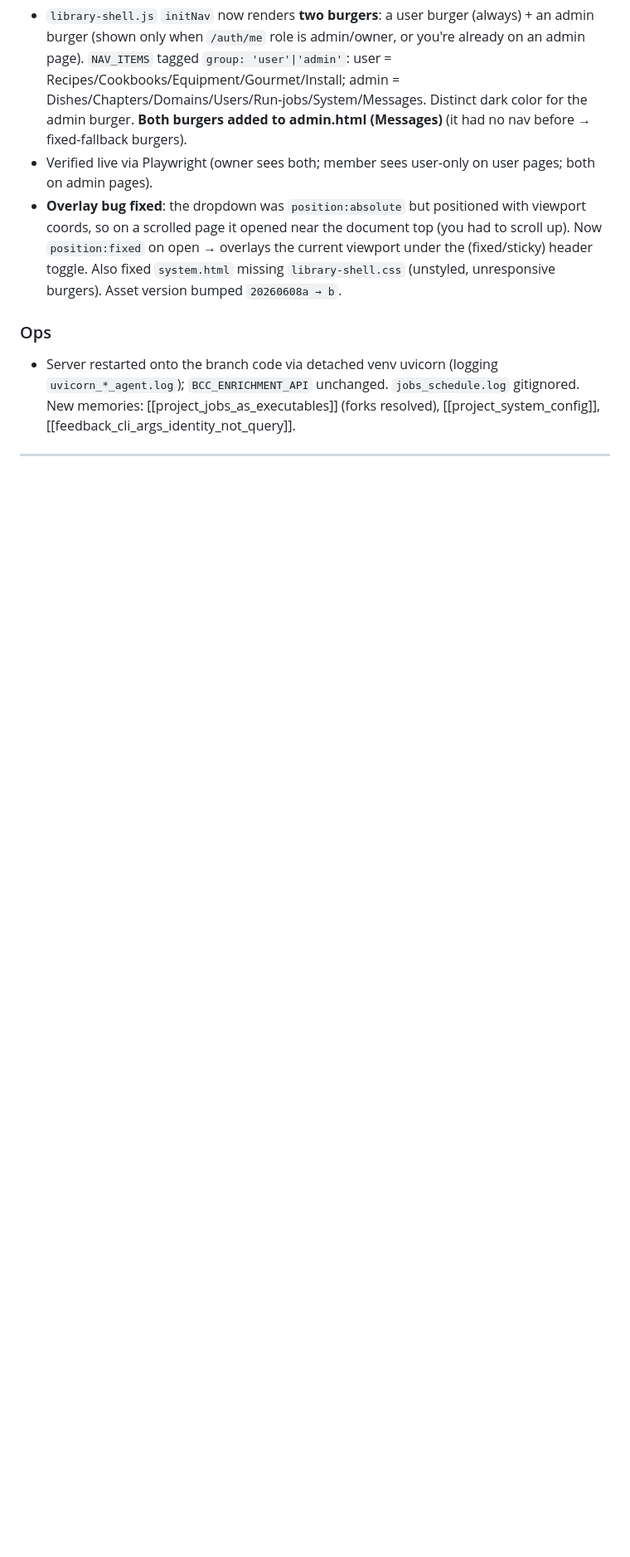
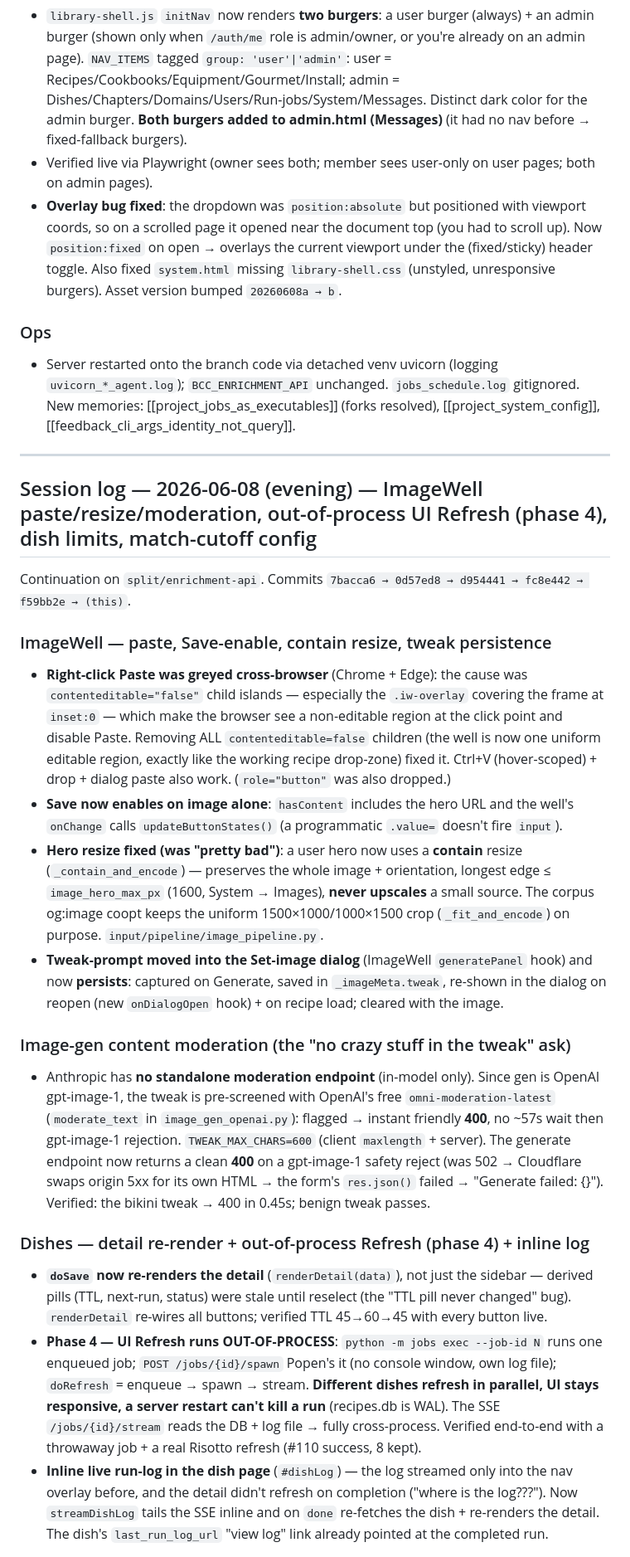
Before and after one commit to leaddog99/forms, a Markdown page: bcc-state-code.md, the part around one of its changes. Shown at 83% size. GitHub-like rendering; blank space fills up the shorter version.

Commit message:
state: 2026-06-08 evening session log (ImageWell paste/resize/moderation, phase-4 Refresh, dish limits, match-cutoff config)
Co-Authored-By: Claude Opus 4.8 (1M context) <noreply@anthropic.com>

```diff
--- a/bcc-state-code.md
+++ b/bcc-state-code.md
@@ -296,3 +296,21 @@ User steer: scheduler cadence (and config generally) belongs in a **DB-resident
 
 ---
 
+## Session log — 2026-06-08 (evening) — ImageWell paste/resize/moderation, out-of-process UI Refresh (phase 4), dish limits, match-cutoff config
+
+Continuation on `split/enrichment-api`. Commits `7bacca6 → 0d57ed8 → d954441 → fc8e442 → f59bb2e → (this)`.
+
+### ImageWell — paste, Save-enable, contain resize, tweak persistence
+- **Right-click Paste was greyed cross-browser** (Chrome + Edge): the cause was `contenteditable="false"` child islands — especially the `.iw-overlay` covering the frame at `inset:0` — which make the browser see a non-editable region at the click point and disable Paste. Removing ALL `contenteditable=false` children (the well is now one uniform editable region, exactly like the working recipe drop-zone) fixed it. Ctrl+V (hover-scoped) + drop + dialog paste also work. (`role="button"` was also dropped.)
+- **Save now enables on image alone**: `hasContent` includes the hero URL and the well's `onChange` calls `updateButtonStates()` (a programmatic `.value=` doesn't fire `input`).
+- **Hero resize fixed (was "pretty bad")**: a user hero now uses a **contain** resize (`_contain_and_encode`) — preserves the whole image + orientation, longest edge ≤ `image_hero_max_px` (1600, System → Images), **never upscales** a small source. The corpus og:image coopt keeps the uniform 1500×1000/1000×1500 crop (`_fit_and_encode`) on purpose. `input/pipeline/image_pipeline.py`.
+- **Tweak-prompt moved into the Set-image dialog** (ImageWell `generatePanel` hook) and now **persists**: captured on Generate, saved in `_imageMeta.tweak`, re-shown in the dialog on reopen (new `onDialogOpen` hook) + on recipe load; cleared with the image.
+
+### Image-gen content moderation (the "no crazy stuff in the tweak" ask)
+- Anthropic has **no standalone moderation endpoint** (in-model only). Since gen is OpenAI gpt-image-1, the tweak is pre-screened with OpenAI's free `omni-moderation-latest` (`moderate_text` in `image_gen_openai.py`): flagged → instant friendly **400**, no ~57s wait then gpt-image-1 rejection. `TWEAK_MAX_CHARS=600` (client `maxlength` + server). The generate endpoint now returns a clean **400** on a gpt-image-1 safety reject (was 502 → Cloudflare swaps origin 5xx for its own HTML → the form's `res.json()` failed → "Generate failed: {}"). Verified: the bikini tweak → 400 in 0.45s; benign tweak passes.
+
+### Dishes — detail re-render + out-of-process Refresh (phase 4) + inline log
+- **`doSave` now re-renders the detail** (`renderDetail(data)`), not just the sidebar — derived pills (TTL, next-run, status) were stale until reselect (the "TTL pill never changed" bug). `renderDetail` re-wires all buttons; verified TTL 45→60→45 with every button live.
+- **Phase 4 — UI Refresh runs OUT-OF-PROCESS**: `python -m jobs exec --job-id N` runs one enqueued job; `POST /jobs/{id}/spawn` Popen's it (no console window, own log file); `doRefresh` = enqueue → spawn → stream. **Different dishes refresh in parallel, UI stays responsive, a server restart can't kill a run** (recipes.db is WAL). The SSE `/jobs/{id}/stream` reads the DB + log file → fully cross-process. Verified end-to-end with a throwaway job + a real Risotto refresh (#110 success, 8 kept).
+- **Inline live run-log in the dish page** (`#dishLog`) — the log streamed only into the nav overlay before, and the detail didn't refresh on completion ("where is the log???"). Now `streamDishLog` tails the SSE inline and on `done` re-fetches the dish + re-renders the detail. The dish's `last_run_log_url` "view log" link already pointed at the completed run.
+
```
Also changed, not shown: other parts of bcc-state-code.md (+10 -0 lines).
